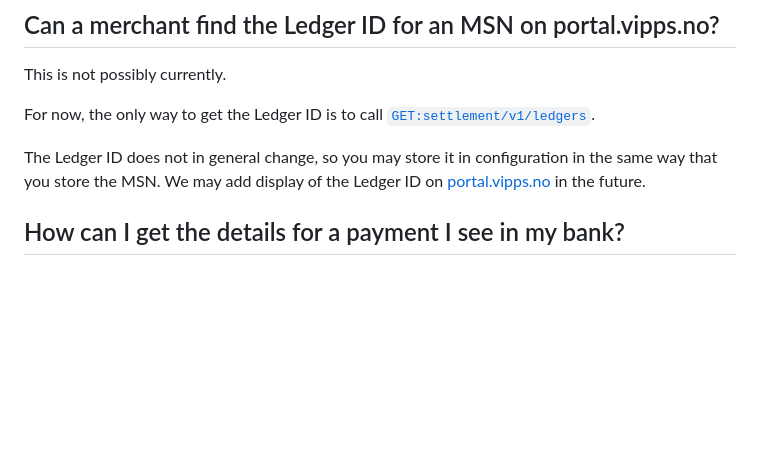
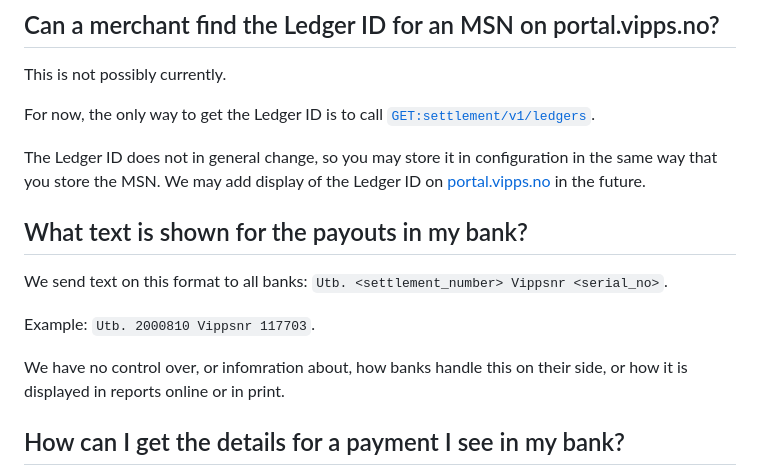
Before and after one commit to vippsas/vipps-report-api, a Markdown page: vipps-report-api-faq.md, the part around the change. Drawn GitHub-style; blank space fills up the shorter version.

Commit message:
Payout text info

```diff
--- a/vipps-report-api-faq.md
+++ b/vipps-report-api-faq.md
@@ -93,6 +93,15 @@ in the same way that you store the MSN.
 We may add display of the Ledger ID on
 [portal.vipps.no](https://portal.vipps.no)
 in the future.
+
+## What text is shown for the payouts in my bank?
+
+We send text on this format to all banks: `Utb. <settlement_number> Vippsnr <serial_no>`.
+
+Example: `Utb. 2000810 Vippsnr 117703`.
+
+We have no control over, or infomration about, how banks handle this on their side,
+or how it is displayed in reports online or in print.
 
 ## How can I get the details for a payment I see in my bank?
 
```
